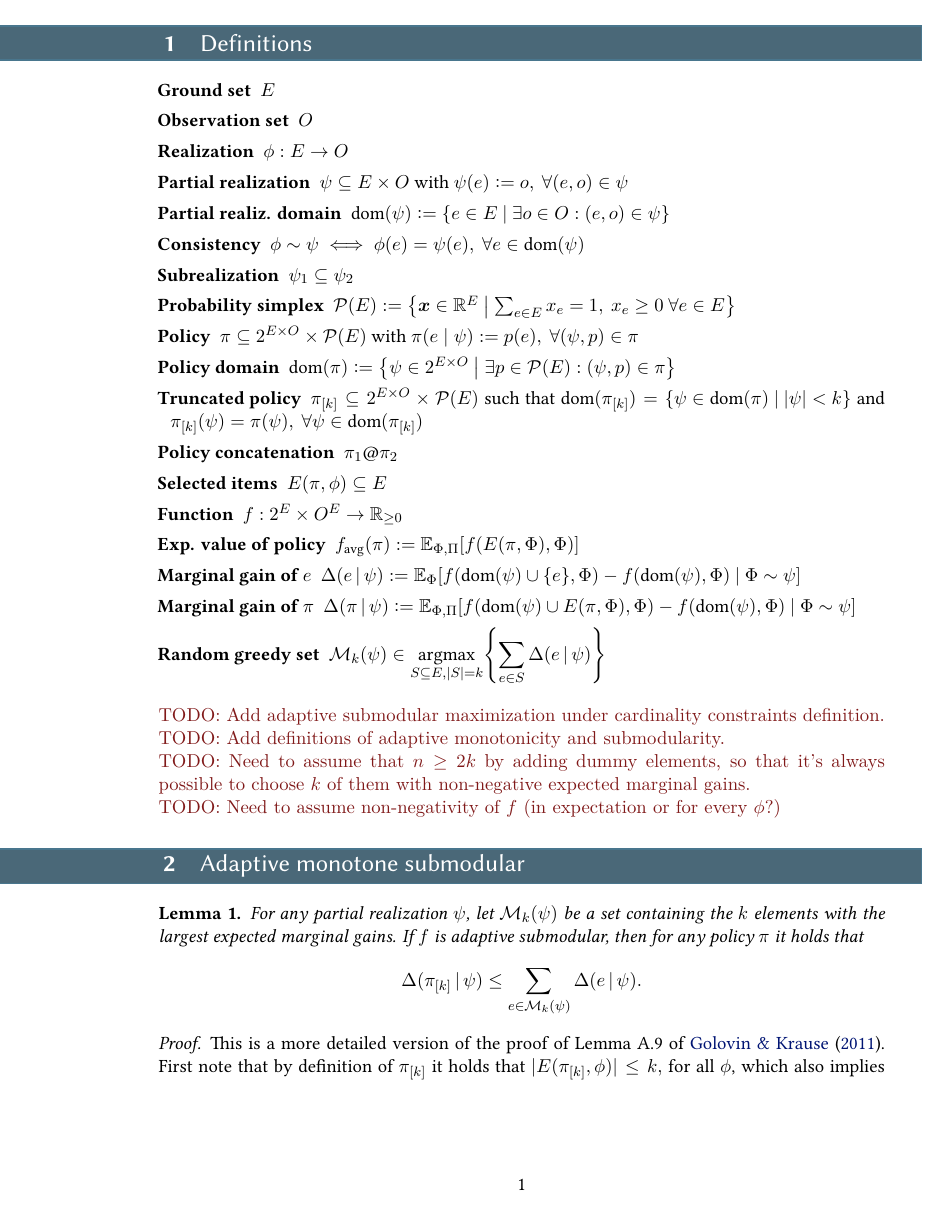
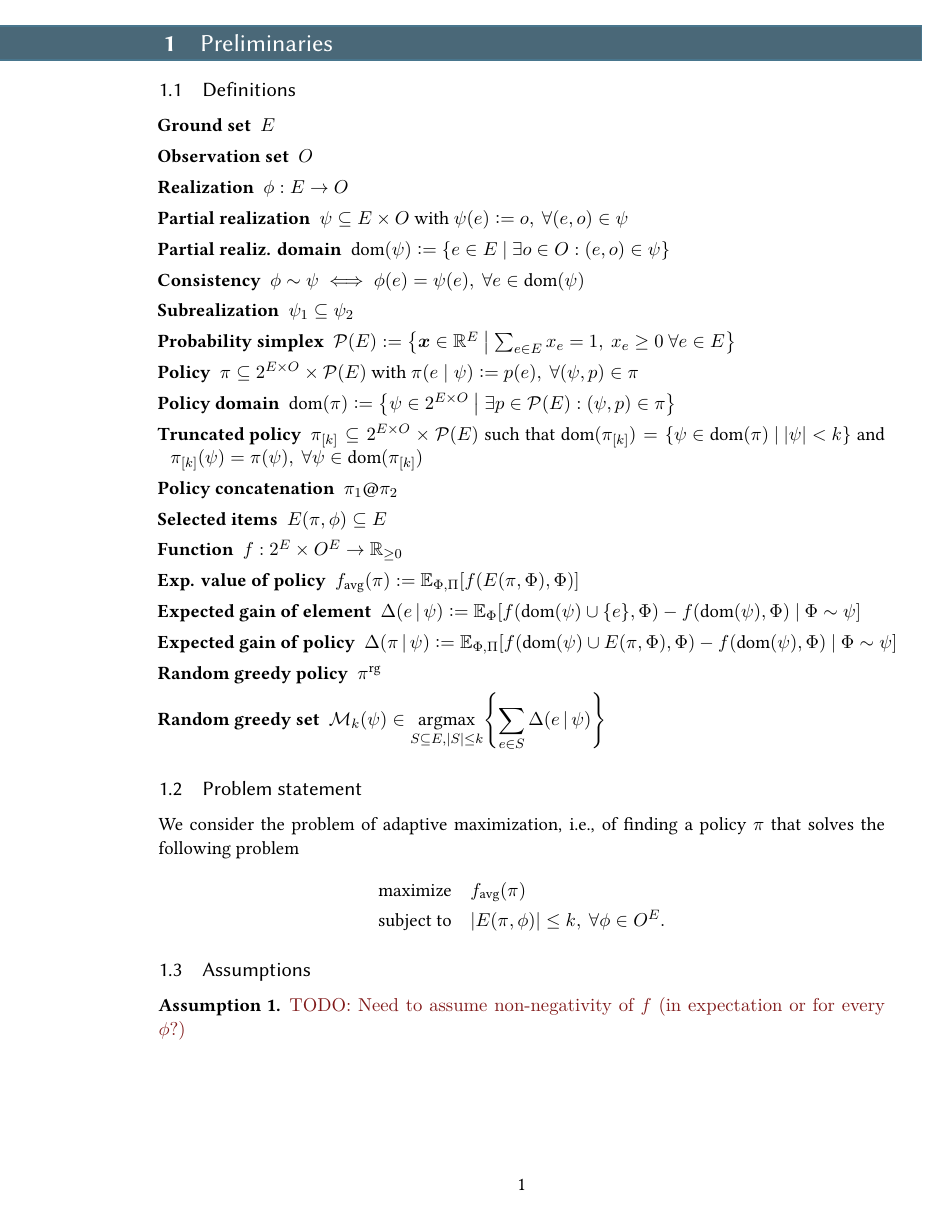
Before and after one commit to 3lectrologos/adsub, a LaTeX document (adsub.tex, which reads msthesis.sty, proofs.tex): page 1 of 4. Compiled offline with XeLaTeX.

```diff
--- a/msthesis.sty
+++ b/msthesis.sty
@@ -34,6 +34,7 @@
 \newcommand{\lemmaref}[1]{\hyperref[#1]{Lemma \ref*{#1}}}
 \newcommand{\lemmasref}[1]{\hyperref[#1]{Lemmas \ref*{#1}}}
 \newcommand{\corref}[1]{\hyperref[#1]{Corollary \ref*{#1}}}
+\newcommand{\asref}[1]{\hyperref[#1]{Assumption \ref*{#1}}}
 \newcommand{\eqtref}[1]{\hyperref[#1]{\mbox{(\ref*{#1})}}}
 \newcommand{\appref}[1]{\hyperref[#1]{Appendix \ref*{#1}}}
 \newcommand{\lineref}[1]{\hyperref[#1]{line \ref*{#1}}}
@@ -98,6 +99,7 @@
 \newtheorem{theorem}{Theorem}
 \newtheorem{lemma}{Lemma}
 \newtheorem{cor}{Corollary}
+\newtheorem{assumption}{Assumption}
 
 
 % -----------------------------------------------------------------------------
--- a/proofs.tex
+++ b/proofs.tex
@@ -1,7 +1,8 @@
 %\chapter{Proofs}
 
-\section{Definitions}
+\section{Preliminaries}
 
+\subsection{Definitions}
 \begin{description}[labelindent=0pt,leftmargin=7pt,itemindent=-2pt,itemsep=0pt]
   \uitem{Ground set} $E$
   \uitem{Observation set} $O$
@@ -18,15 +19,24 @@
   \uitem{Selected items} $E(\pi, \phi) \subseteq E$
   \uitem{Function} $f : 2^E \times O^E \to \mathbb{R}_{\geq 0}$
   \uitem{Exp. value of policy} $\favg(\pi) \defeq \E[\Phi,\Pi]{f(E(\pi, \Phi), \Phi)}$
-  \uitem{Marginal gain of $e$} $\D{e}{\psi} \defeq \E[\Phi]{f(\dom(\psi) \cup \{e\}, \Phi) - f(\dom(\psi), \Phi)}[\Phi \sim \psi]$
-  \uitem{Marginal gain of $\pi$} $\D{\pi}{\psi} \defeq \E[\Phi,\Pi]{f(\dom(\psi) \cup E(\pi, \Phi), \Phi) - f(\dom(\psi), \Phi)}[\Phi \sim \psi]$
-  \uitem{Random greedy set} $\mathcal{M}_k(\psi) \in \displaystyle\argmax_{S \subseteq E, |S| = k}\left\{\sum_{e \in S} \D{e}{\psi} \right\}$
+  \uitem{Expected gain of element} $\D{e}{\psi} \defeq \E[\Phi]{f(\dom(\psi) \cup \{e\}, \Phi) - f(\dom(\psi), \Phi)}[\Phi \sim \psi]$
+  \uitem{Expected gain of policy} $\D{\pi}{\psi} \defeq \E[\Phi,\Pi]{f(\dom(\psi) \cup E(\pi, \Phi), \Phi) - f(\dom(\psi), \Phi)}[\Phi \sim \psi]$
+  \uitem{Random greedy policy} $\pig$
+  \uitem{Random greedy set} $\mathcal{M}_k(\psi) \in \displaystyle\argmax_{S \subseteq E, |S| \leq k}\left\{\sum_{e \in S} \D{e}{\psi} \right\}$
 \end{description}
 
-\todo{Add adaptive submodular maximization under cardinality constraints definition.}\\
-\todo{Add definitions of adaptive monotonicity and submodularity.}\\
-\todo{Need to assume that $n \geq 2k$ by adding dummy elements, so that it's always possible to choose $k$ of them with non-negative expected marginal gains.}\\
+\subsection{Problem statement}
+We consider the problem of adaptive maximization, i.e., of finding a policy $\pi$ that solves the following problem
+\begin{align*}
+  \textrm{maximize}&\quad  \favg(\pi)\\
+  \textrm{subject to}&\quad  |E(\pi, \phi)| \leq k,\ \forall \phi \in O^E.
+\end{align*}
+
+\subsection{Assumptions}
+
+\begin{assumption}\label{as:nonneg}
 \todo{Need to assume non-negativity of $f$ (in expectation or for every $\phi$?)}
+\end{assumption}
 
 \section{Adaptive monotone submodular}
 
```
Also changed, not shown: proofs.tex (31 more changed lines).
